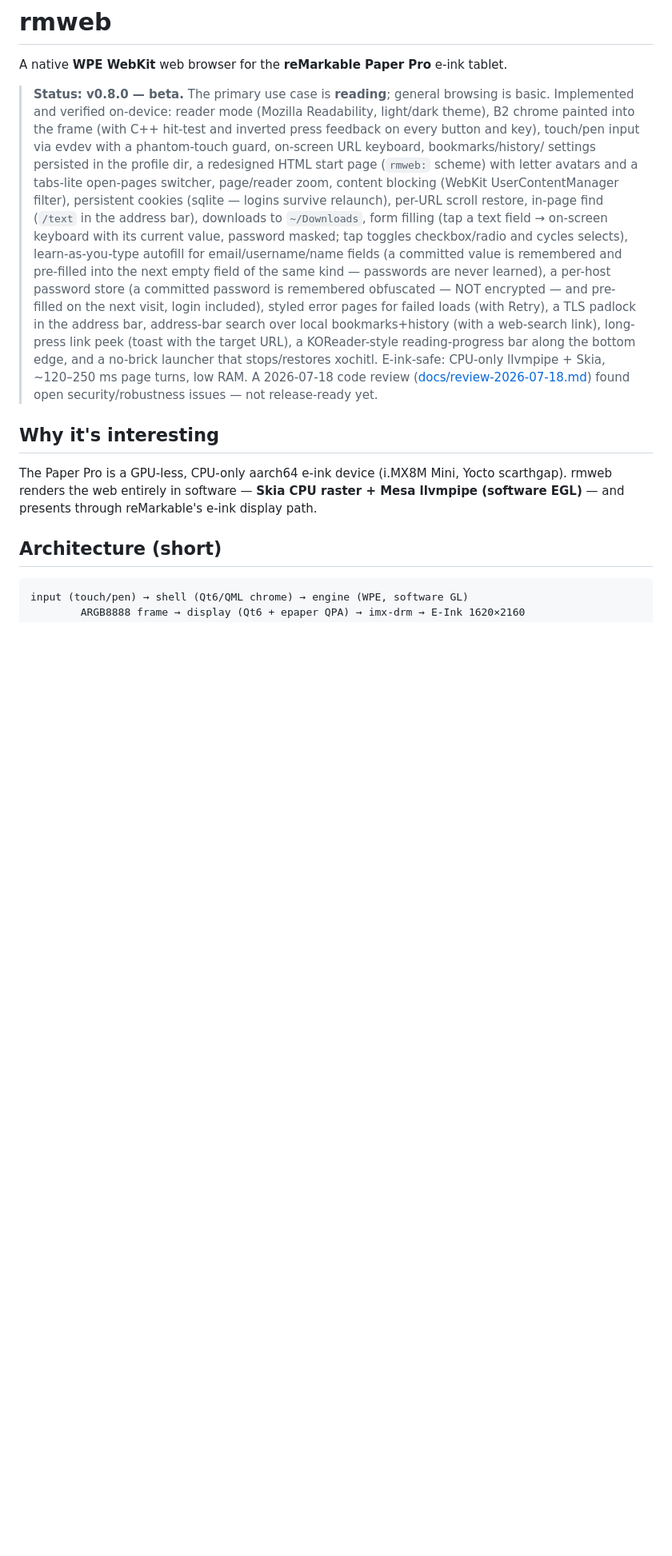
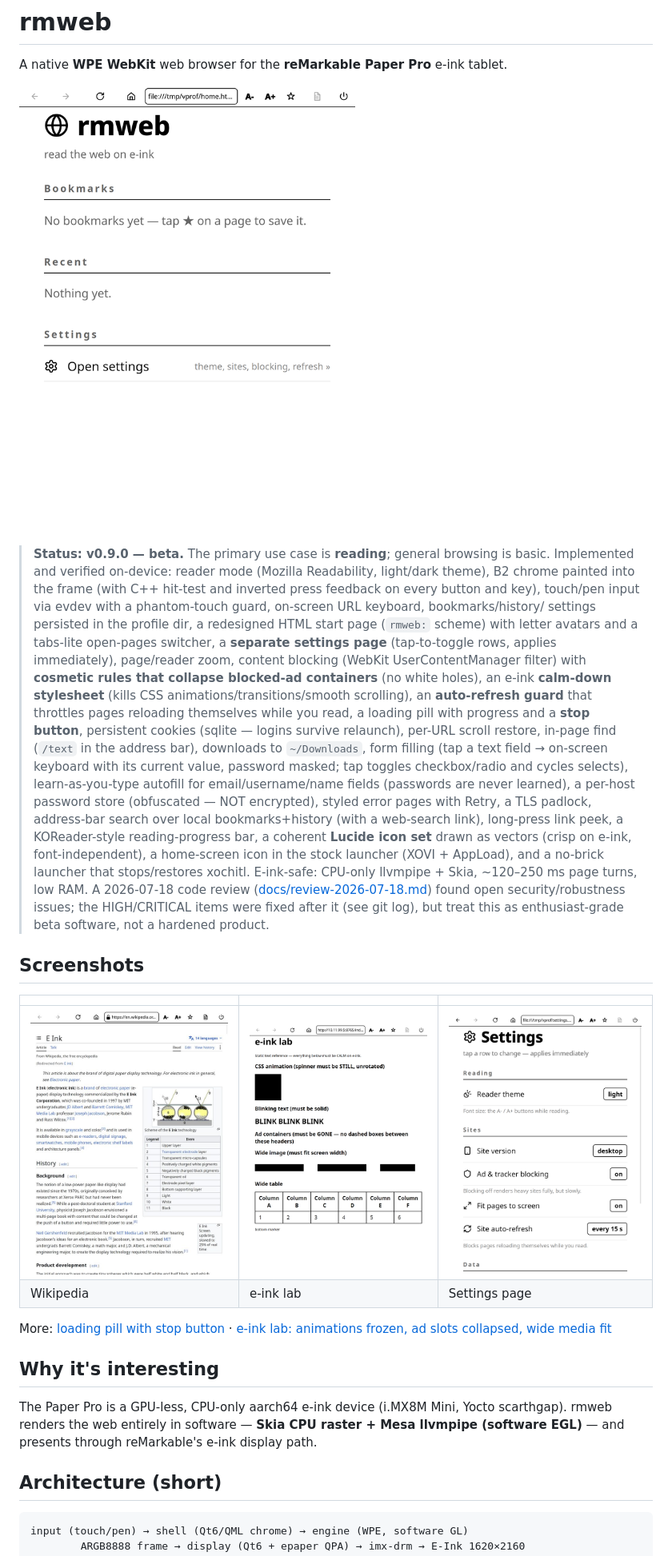
Before and after one commit to exp78/rmweb, a Markdown page: README.md, the part around one of its changes. Shown at 80% size. Drawn GitHub-style; pictures changed too: docs/screenshots/eink-lab.png (added), docs/screenshots/settings.png (added), docs/screenshots/start-page.png (added); blank space fills up the shorter version.

Commit message:
release: prep v0.9.0 for public GitHub — README, NOTICE, screenshots
Public-facing README: current feature list (settings page, Lucide icons,
auto-refresh guard, cosmetic ad-collapse, calm-down CSS, loading stop
button, AppLoad icon), screenshots from on-device grabs, honest status
framing. NOTICE with third-party attributions (WPE WebKit/Qt6/Mesa LGPL
& co, Readability Apache-2.0, Lucide ISC, XOVI/AppLoad). VERSION 0.9.0;
install.md tarball name follows it.

Co-Authored-By: Claude Opus 4.8 <noreply@anthropic.com>

```diff
--- a/README.md
+++ b/README.md
@@ -2,27 +2,41 @@
 
 A native **WPE WebKit** web browser for the **reMarkable Paper Pro** e-ink tablet.
 
-> **Status: v0.8.0 — beta.** The primary use case is **reading**; general browsing is basic.
+![start page](docs/screenshots/start-page.png)
+
+> **Status: v0.9.0 — beta.** The primary use case is **reading**; general browsing is basic.
 > Implemented and verified on-device: reader mode (Mozilla Readability, light/dark theme), B2 chrome
 > painted into the frame (with C++ hit-test and inverted press feedback on every button and key),
 > touch/pen input via evdev with a phantom-touch guard, on-screen URL keyboard, bookmarks/history/
 > settings persisted in the profile dir, a redesigned HTML start page (`rmweb:` scheme) with letter
-> avatars and a tabs-lite open-pages switcher, page/reader zoom, content blocking (WebKit
-> UserContentManager filter), persistent cookies (sqlite — logins survive relaunch), per-URL scroll
-> restore, in-page find (`/text` in the address bar), downloads to `~/Downloads`, form filling (tap a
-> text field → on-screen keyboard with its current value, password masked; tap toggles
-> checkbox/radio and cycles selects), learn-as-you-type autofill for email/username/name fields
-> (a committed value is remembered and pre-filled into the next empty field of the same kind —
-> passwords are never learned), a per-host password store (a committed password is remembered
-> obfuscated — NOT encrypted — and pre-filled on the next visit, login included), styled error
-> pages for failed loads (with Retry), a TLS
-> padlock in the address bar, address-bar search over local bookmarks+history (with a web-search
-> link), long-press link peek (toast with the target URL), a KOReader-style reading-progress bar
-> along the bottom edge, and a no-brick
-> launcher that stops/restores xochitl. E-ink-safe: CPU-only llvmpipe + Skia, ~120–250 ms page
-> turns, low RAM.
+> avatars and a tabs-lite open-pages switcher, a **separate settings page** (tap-to-toggle rows,
+> applies immediately), page/reader zoom, content blocking (WebKit UserContentManager filter) with
+> **cosmetic rules that collapse blocked-ad containers** (no white holes), an e-ink **calm-down
+> stylesheet** (kills CSS animations/transitions/smooth scrolling), an **auto-refresh guard** that
+> throttles pages reloading themselves while you read, a loading pill with progress and a **stop
+> button**, persistent cookies (sqlite — logins survive relaunch), per-URL scroll restore, in-page
+> find (`/text` in the address bar), downloads to `~/Downloads`, form filling (tap a text field →
+> on-screen keyboard with its current value, password masked; tap toggles checkbox/radio and cycles
+> selects), learn-as-you-type autofill for email/username/name fields (passwords are never
+> learned), a per-host password store (obfuscated — NOT encrypted), styled error pages with Retry,
+> a TLS padlock, address-bar search over local bookmarks+history (with a web-search link),
+> long-press link peek, a KOReader-style reading-progress bar, a coherent **Lucide icon set** drawn
+> as vectors (crisp on e-ink, font-independent), a home-screen icon in the stock launcher (XOVI +
+> AppLoad), and a no-brick launcher that stops/restores xochitl. E-ink-safe: CPU-only llvmpipe +
+> Skia, ~120–250 ms page turns, low RAM.
 > A 2026-07-18 code review ([docs/review-2026-07-18.md](docs/review-2026-07-18.md)) found open
-> security/robustness issues — not release-ready yet.
+> security/robustness issues; the HIGH/CRITICAL items were fixed after it (see git log), but treat
+> this as enthusiast-grade beta software, not a hardened product.
+
+## Screenshots
+
+| | | |
+|---|---|---|
+| ![Wikipedia](docs/screenshots/wikipedia.jpg) | ![e-ink lab](docs/screenshots/eink-lab.png) | ![settings](docs/screenshots/settings.png) |
+| Wikipedia | e-ink lab | Settings page |
+
+More: [loading pill with stop button](docs/screenshots/loading-badge.png) ·
+[e-ink lab: animations frozen, ad slots collapsed, wide media fit](docs/screenshots/eink-lab.png)
 
 ## Why it's interesting
 
```
Also changed, not shown: other parts of README.md (+4 -2 lines), docs/install.md (+2 -2 lines), docs/screenshots/loading-badge.png (added), 2 other files.
